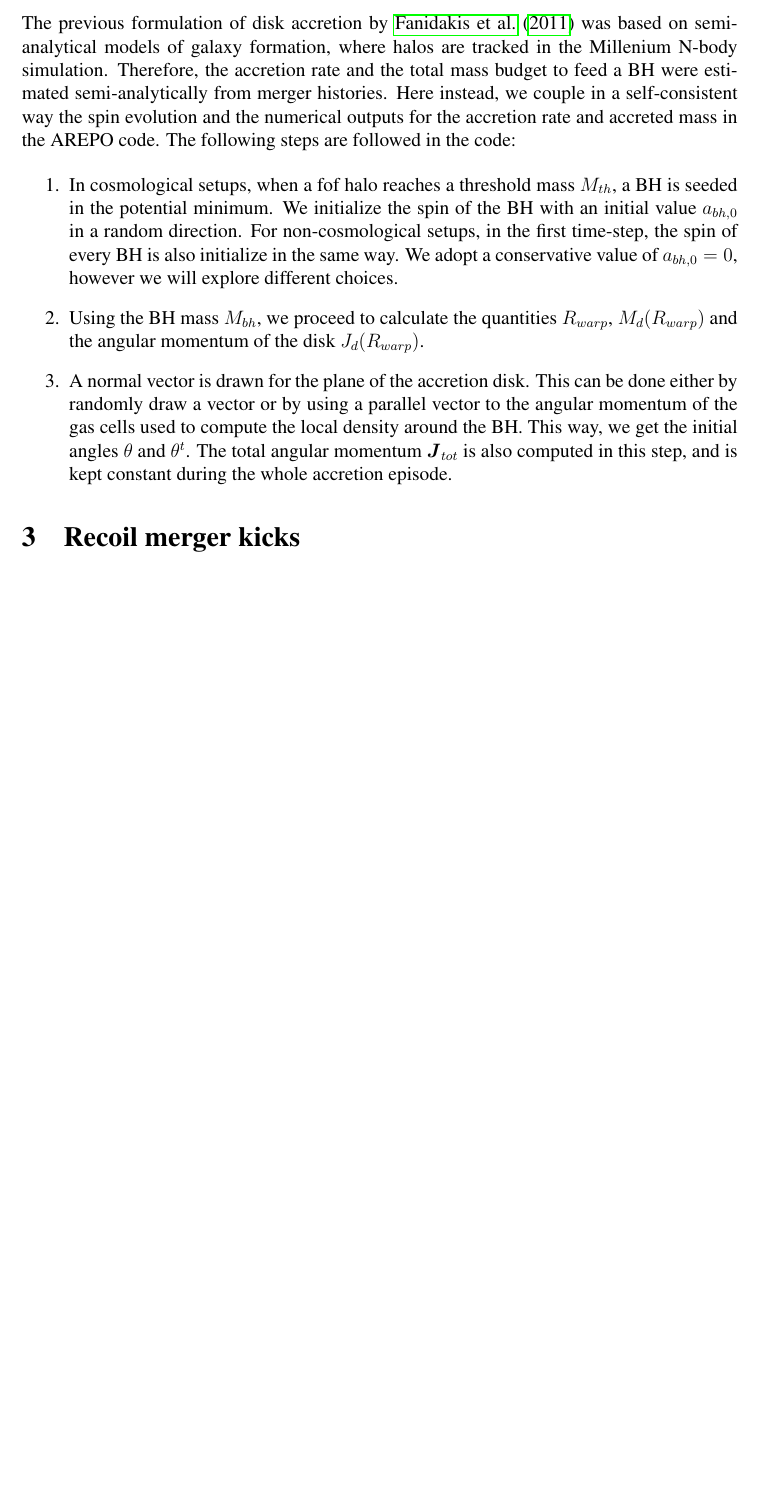
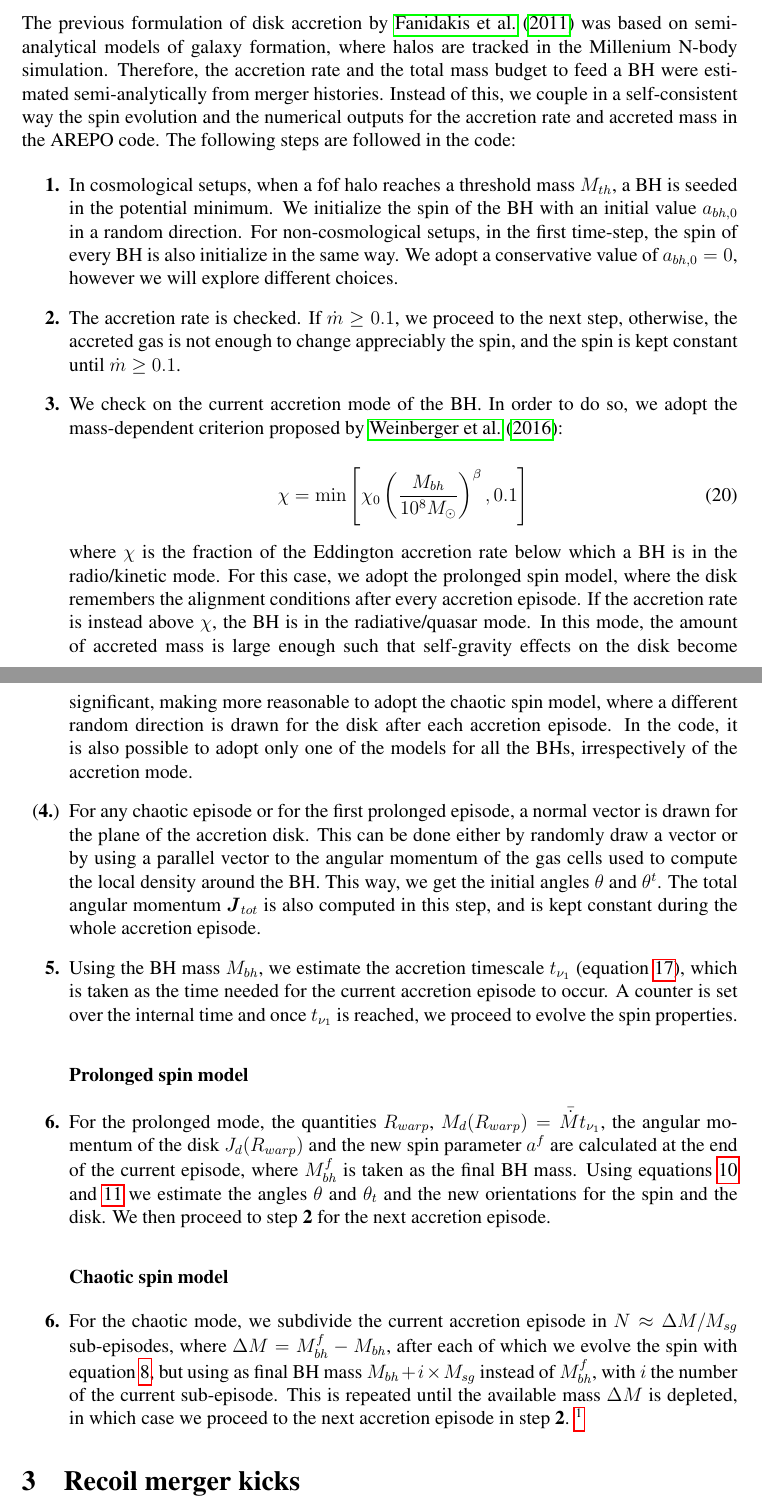
Before and after one commit to sbustamante/CosmologicalBlackHoles, a LaTeX document (Notes/CosmologicalBlackHoles.tex): part of page 6 of 10 before the commit and two parts of pages 6 and 7 of 12 after it, the two joined at a grey line, cut so that both start at the same text, the shorter picture padded with empty space. Compiled offline with pdfLaTeX.

Commit message:
Updating numerical implementation of spin evolution

```diff
--- a/Notes/CosmologicalBlackHoles.tex
+++ b/Notes/CosmologicalBlackHoles.tex
@@ -217,22 +237,63 @@ a^{-1}\]
 The previous formulation of disk accretion by \citet{Fanidakis2011} was based on semi-analytical
 models of galaxy formation, where halos are tracked in the Millenium N-body simulation. Therefore,
 the accretion rate and the total mass budget to feed a BH were estimated semi-analytically from
-merger histories. Here instead, we couple in a self-consistent way the spin evolution and the
+merger histories. Instead of this, we couple in a self-consistent way the spin evolution and the
 numerical outputs for the accretion rate and accreted mass in the AREPO code. The following steps
 are followed in the code:
 
-\begin{enumerate}
- \item In cosmological setups, when a fof halo reaches a threshold mass $M_{th}$, a BH is seeded in
- the potential minimum. We initialize the spin of the BH with an initial value $a_{bh,0}$ in a
- random direction. For non-cosmological setups, in the first time-step, the spin of every BH is also
- initialize in the same way. We adopt a conservative value of $a_{bh,0} = 0$, however we will explore
- different choices.
+\begin{itemize}
 
- \item Using the BH mass $M_{bh}$, we proceed to calculate the quantities $R_{warp}$, $M_d(R_{warp})$
- and the angular momentum of the disk $J_d(R_{warp})$.
+ \item[\textbf{1.}] In cosmological setups, when a fof halo reaches a threshold mass $M_{th}$, a
+ BH is seeded in the potential minimum. We initialize the spin of the BH with an initial value
+ $a_{bh,0}$ in a random direction. For non-cosmological setups, in the first time-step, the spin
+ of every BH is also initialize in the same way. We adopt a conservative value of $a_{bh,0} = 0$,
+ however we will explore different choices.
 
- \item A normal vector is drawn for the plane of the accretion disk. This can be done either by
- randomly draw a vector or by using a parallel vector to the angular momentum of the gas cells used
- to compute the local density around the BH. This way, we get the initial angles $\theta$ and
- $\theta^t$. The total angular momentum $\bds J_{tot}$ is also computed in this step, and is kept
- constant during the whole accretion episode.
+ \item[\textbf{2.}] The accretion rate is checked. If $\dot{m} \geq 0.1$, we proceed to the next
+ step, otherwise, the accreted gas is not enough to change appreciably the spin, and the spin is
+ kept constant until $\dot{m} \geq 0.1$.
+
+ \item[\textbf{3.}] We check on the current accretion mode of the BH. In order to do so, we adopt
+ the mass-dependent criterion proposed by \citet{Weinberger2016}:
+
+ \eq{AccretionModeCrit}
+ { \chi = \min \left[ \chi_0 \left( \frac{M_{bh}}{10^8 M_{\odot}} \right)^\beta, 0.1 \right] }
+
+ where $\chi$ is the fraction of the Eddington accretion rate below which a BH is in the radio/kinetic
+ mode. For this case, we adopt the prolonged spin model, where the disk remembers the alignment
+ conditions after every accretion episode. If the accretion rate is instead above $\chi$, the BH is
+ in the radiative/quasar mode. In this mode, the amount of accreted mass is large enough such that
+ self-gravity effects on the disk become significant, making more reasonable to adopt the chaotic
+ spin model, where a different random direction is drawn for the disk after each accretion episode.
+ In the code, it is also possible to adopt only one of the models for all the BHs, irrespectively of
+ the accretion mode.
+
+ \item[(\textbf{4.})] For any chaotic episode or for the first prolonged episode, a normal vector is
+ drawn for the plane of the accretion disk. This can be done either by randomly draw a vector or by
+ using a parallel vector to the angular momentum of the gas cells used to compute the local density
+ around the BH. This way, we get the initial angles $\theta$ and $\theta^t$. The total angular
+ momentum $\bds J_{tot}$ is also computed in this step, and is kept constant during the whole
+ accretion episode.
+
+ \item[\textbf{5.}] Using the BH mass $M_{bh}$, we estimate the accretion timescale $t_{\nu_1}$
+ (equation \ref{eq:AccTimeWarp}), which is taken as the time needed for the current accretion episode
+ to occur. A counter is set over the internal time and once $t_{\nu_1}$ is reached, we proceed
+ to evolve the spin properties.
+
+ \subsubsection*{Prolonged spin model}
+
+ \item[\textbf{6.}] For the prolonged mode, the quantities $R_{warp}$, $M_d(R_{warp}) = \bar{\dot{M}}
+ t_{\nu_1}$, the angular momentum of the disk $J_d(R_{warp})$ and the new spin parameter $a^f$ are
+ calculated at the end of the current episode, where $M_{bh}^f$ is taken as the final BH mass. Using
+ equations \ref{eq:ThetaEvol} and \ref{eq:ThetatEvol} we estimate the angles $\theta$ and $\theta_t$
+ and the new orientations for the spin and the disk. We then proceed to step \textbf{2} for the next
+ accretion episode.
+
+ \subsubsection*{Chaotic spin model}
+
+ \item[\textbf{6.}] For the chaotic mode, we subdivide the current accretion episode in $N \approx
+ \Delta M / M_{sg} $ sub-episodes, where $\Delta M = M_{bh}^f - M_{bh}$, after each of which we
+ evolve the spin with equation \ref{eq:SpinEvol}, but using as final BH mass $M_{bh} + i\times M_{sg}$
+ instead of $M_{bh}^f$, with $i$ the number of the current sub-episode. This is repeated until the
+ available mass $\Delta M$ is depleted, in which case we proceed to the next accretion episode in
+ step \textbf{2}. \footnote{ The subdivision of sub-episodes in the chaotic mode is artificial as
@@ -242,4 +306,4 @@ are followed in the code:
-\end{enumerate}
+\end{itemize}
 
 
 
```
Also changed, not shown: Notes/references.bib (+17 -0 lines), Notes/CosmologicalBlackHoles.pdf, Notes/CosmologicalBlackHoles.tex (31 more changed lines).
